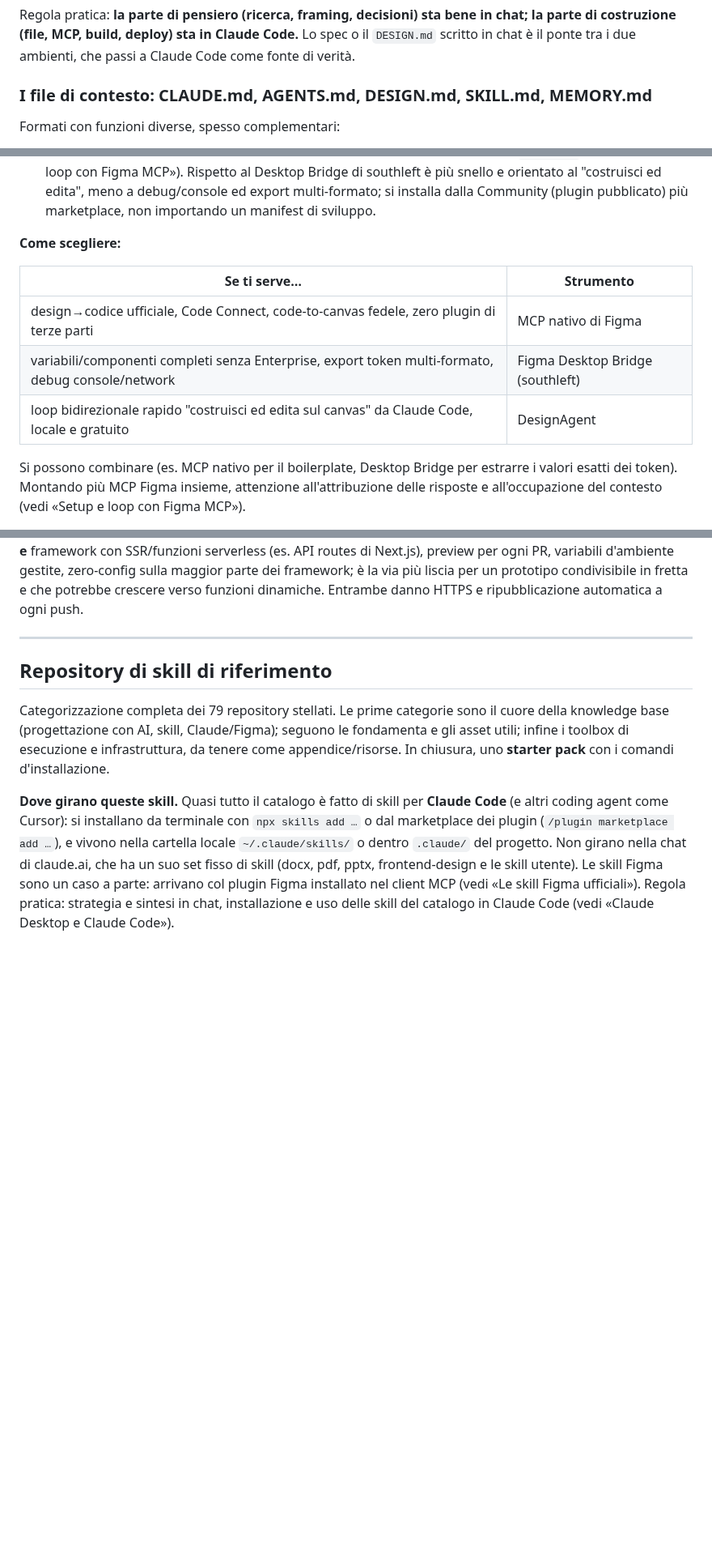
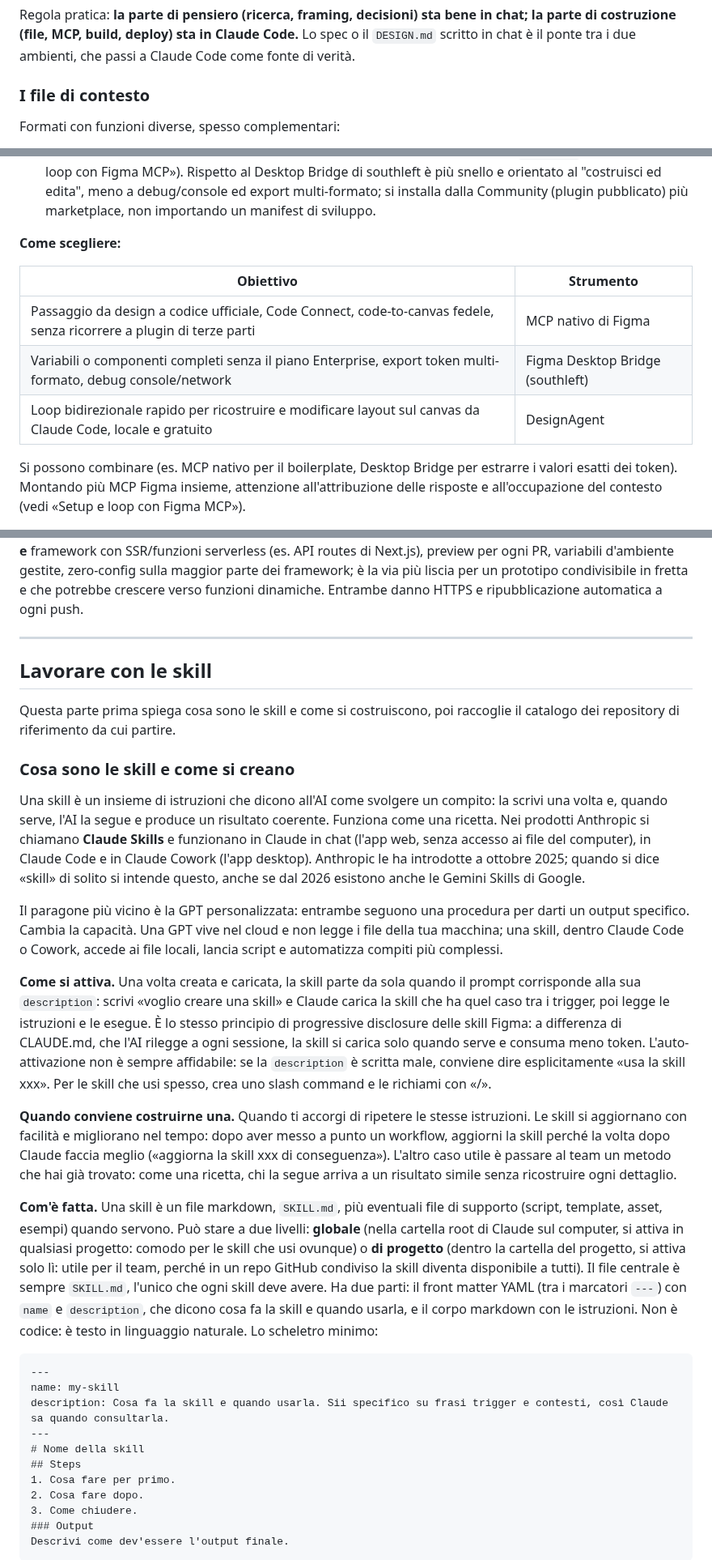
Before and after one commit to mattialaurella-lotrek/kb-design-ai, a Markdown page: content.md, 3 parts joined by grey strips. Shown at 81% size. GitHub-like rendering; blank space fills up the shorter version.

````diff
--- a/content.md
+++ b/content.md
@@ -139,7 +131,7 @@ Due ambienti con punti di forza diversi: conviene assegnare a ciascuno la parte
 
 Regola pratica: **la parte di pensiero (ricerca, framing, decisioni) sta bene in chat; la parte di costruzione (file, MCP, build, deploy) sta in Claude Code.** Lo spec o il `DESIGN.md` scritto in chat è il ponte tra i due ambienti, che passi a Claude Code come fonte di verità.
 
-### I file di contesto: CLAUDE.md, AGENTS.md, DESIGN.md, SKILL.md, MEMORY.md
+### I file di contesto
 
 Formati con funzioni diverse, spesso complementari:
 
@@ -277,11 +269,11 @@ Tre modi di collegare l'AI a Figma, con obiettivi diversi.
 
 **Come scegliere:**
 
-| Se ti serve… | Strumento |
+| Obiettivo | Strumento |
 |---|---|
-| design→codice ufficiale, Code Connect, code-to-canvas fedele, zero plugin di terze parti | MCP nativo di Figma |
-| variabili/componenti completi senza Enterprise, export token multi-formato, debug console/network | Figma Desktop Bridge (southleft) |
-| loop bidirezionale rapido "costruisci ed edita sul canvas" da Claude Code, locale e gratuito | DesignAgent |
+| Passaggio da design a codice ufficiale, Code Connect, code-to-canvas fedele, senza ricorrere a plugin di terze parti | MCP nativo di Figma |
+| Variabili o componenti completi senza il piano Enterprise, export token multi-formato, debug console/network | Figma Desktop Bridge (southleft) |
+| Loop bidirezionale rapido per ricostruire e modificare layout sul canvas da Claude Code, locale e gratuito | DesignAgent |
 
 Si possono combinare (es. MCP nativo per il boilerplate, Desktop Bridge per estrarre i valori esatti dei token). Montando più MCP Figma insieme, attenzione all'attribuzione delle risposte e all'occupazione del contesto (vedi «Setup e loop con Figma MCP»).
 
@@ -463,8 +463,33 @@ Se usi React Router, allinea il `basename` del router al `base` di Vite (altrime
 
 ---
 
-## Repository di skill di riferimento
+## Lavorare con le skill
 
-Categorizzazione completa dei 79 repository stellati. Le prime categorie sono il cuore della knowledge base (progettazione con AI, skill, Claude/Figma); seguono le fondamenta e gli asset utili; infine i toolbox di esecuzione e infrastruttura, da tenere come appendice/risorse. In chiusura, uno **starter pack** con i comandi d'installazione.
+Questa parte prima spiega cosa sono le skill e come si costruiscono, poi raccoglie il catalogo dei repository di riferimento da cui partire.
 
-**Dove girano queste skill.** Quasi tutto il catalogo è fatto di skill per **Claude Code** (e altri coding agent come Cursor): si installano da terminale con `npx skills add …` o dal marketplace dei plugin (`/plugin marketplace add …`), e vivono nella cartella locale `~/.claude/skills/` o dentro `.claude/` del progetto. Non girano nella chat di claude.ai, che ha un suo set fisso di skill (docx, pdf, pptx, frontend-design e le skill utente). Le skill Figma sono un caso a parte: arrivano col plugin Figma installato nel client MCP (vedi «Le skill Figma ufficiali»). Regola pratica: strategia e sintesi in chat, installazione e uso delle skill del catalogo in Claude Code (vedi «Claude Desktop e Claude Code»).
+### Cosa sono le skill e come si creano
+
+Una skill è un insieme di istruzioni che dicono all'AI come svolgere un compito: la scrivi una volta e, quando serve, l'AI la segue e produce un risultato coerente. Funziona come una ricetta. Nei prodotti Anthropic si chiamano **Claude Skills** e funzionano in Claude in chat (l'app web, senza accesso ai file del computer), in Claude Code e in Claude Cowork (l'app desktop). Anthropic le ha introdotte a ottobre 2025; quando si dice «skill» di solito si intende questo, anche se dal 2026 esistono anche le Gemini Skills di Google.
+
+Il paragone più vicino è la GPT personalizzata: entrambe seguono una procedura per darti un output specifico. Cambia la capacità. Una GPT vive nel cloud e non legge i file della tua macchina; una skill, dentro Claude Code o Cowork, accede ai file locali, lancia script e automatizza compiti più complessi.
+
+**Come si attiva.** Una volta creata e caricata, la skill parte da sola quando il prompt corrisponde alla sua `description`: scrivi «voglio creare una skill» e Claude carica la skill che ha quel caso tra i trigger, poi legge le istruzioni e le esegue. È lo stesso principio di progressive disclosure delle skill Figma: a differenza di CLAUDE.md, che l'AI rilegge a ogni sessione, la skill si carica solo quando serve e consuma meno token. L'auto-attivazione non è sempre affidabile: se la `description` è scritta male, conviene dire esplicitamente «usa la skill xxx». Per le skill che usi spesso, crea uno slash command e le richiami con «/».
+
+**Quando conviene costruirne una.** Quando ti accorgi di ripetere le stesse istruzioni. Le skill si aggiornano con facilità e migliorano nel tempo: dopo aver messo a punto un workflow, aggiorni la skill perché la volta dopo Claude faccia meglio («aggiorna la skill xxx di conseguenza»). L'altro caso utile è passare al team un metodo che hai già trovato: come una ricetta, chi la segue arriva a un risultato simile senza ricostruire ogni dettaglio.
+
+**Com'è fatta.** Una skill è un file markdown, `SKILL.md`, più eventuali file di supporto (script, template, asset, esempi) quando servono. Può stare a due livelli: **globale** (nella cartella root di Claude sul computer, si attiva in qualsiasi progetto: comodo per le skill che usi ovunque) o **di progetto** (dentro la cartella del progetto, si attiva solo lì: utile per il team, perché in un repo GitHub condiviso la skill diventa disponibile a tutti). Il file centrale è sempre `SKILL.md`, l'unico che ogni skill deve avere. Ha due parti: il front matter YAML (tra i marcatori `---`) con `name` e `description`, che dicono cosa fa la skill e quando usarla, e il corpo markdown con le istruzioni. Non è codice: è testo in linguaggio naturale. Lo scheletro minimo:
+
+```
+---
+name: my-skill
+description: Cosa fa la skill e quando usarla. Sii specifico su frasi trigger e contesti, così Claude sa quando consultarla.
+---
+# Nome della skill
+## Steps
+1. Cosa fare per primo.
+2. Cosa fare dopo.
+3. Come chiudere.
+### Output
+Descrivi come dev'essere l'output finale.
+```
+
````
Also changed, not shown: other parts of content.md (+61 -47 lines).
